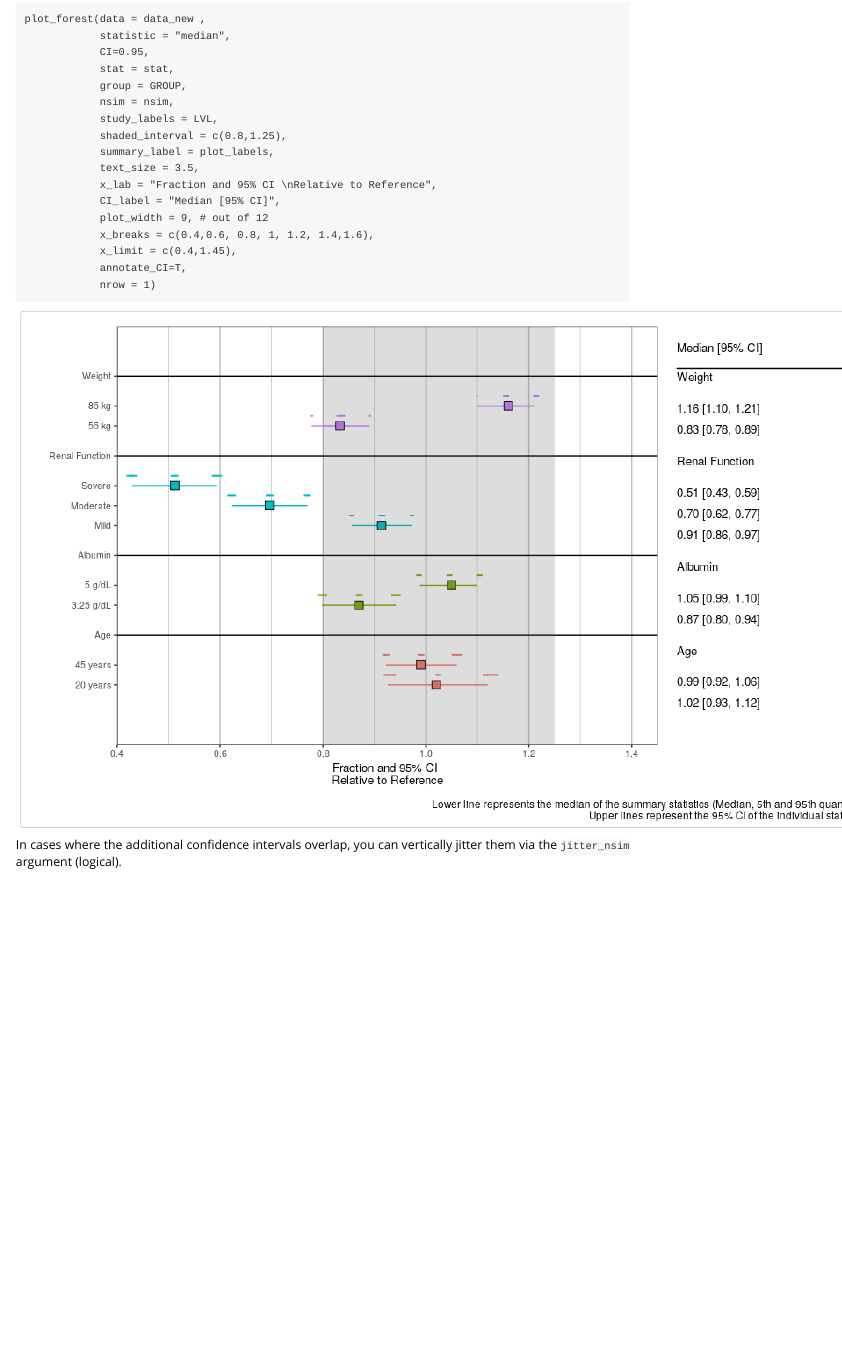
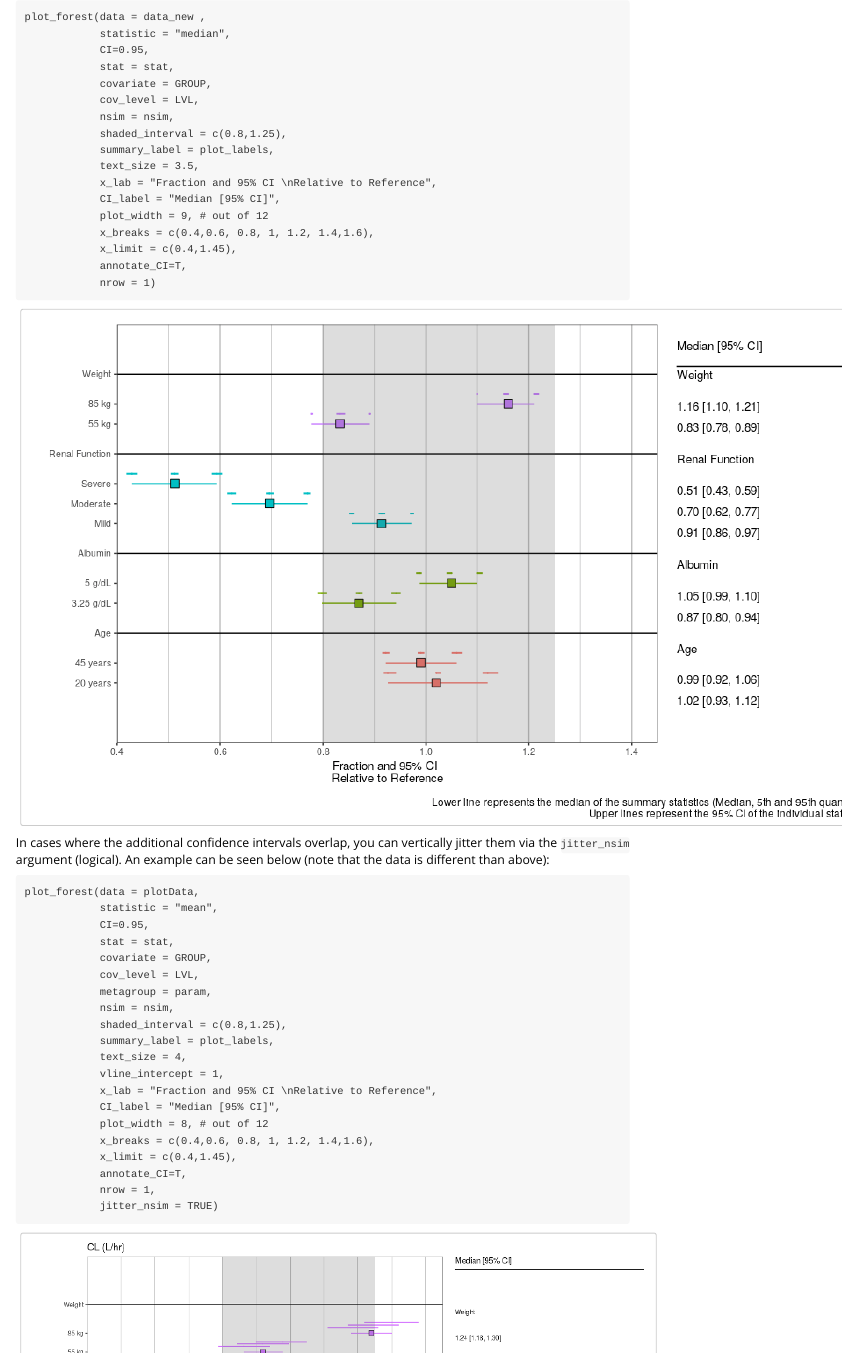
Before and after one commit to metrumresearchgroup/pmforest, an R Markdown document (vignettes/multiple-simulations.Rmd): the page in a window 1100 px wide, from 360 px down. Rendered offline with R 4.5, knitr and Pandoc, with nearby package versions.

Commit message:
correct args in docs

````diff
--- a/vignettes/multiple-simulations.Rmd
+++ b/vignettes/multiple-simulations.Rmd
@@ -41,9 +41,9 @@ plot_forest(data = data_new ,
             statistic = "median",
             CI=0.95,
             stat = stat,
-            group = GROUP,
+            covariate = GROUP,
+            cov_level = LVL,
             nsim = nsim,
-            study_labels = LVL,
             shaded_interval = c(0.8,1.25),
             summary_label = plot_labels,
             text_size = 3.5,
@@ -59,4 +59,29 @@ plot_forest(data = data_new ,
 ![](assets/forestPlot-nsim.png)<!-- -->
 
 
-In cases where the additional confidence intervals overlap, you can vertically jitter them via the `jitter_nsim` argument (logical).
+In cases where the additional confidence intervals overlap, you can vertically jitter them via the `jitter_nsim` argument (logical). An example can be seen below (note that the data is different than above):
+
+```
+plot_forest(data = plotData,
+            statistic = "mean",
+            CI=0.95,
+            stat = stat,
+            covariate = GROUP,
+            cov_level = LVL,
+            metagroup = param,
+            nsim = nsim,
+            shaded_interval = c(0.8,1.25),
+            summary_label = plot_labels,
+            text_size = 4,
+            vline_intercept = 1,
+            x_lab = "Fraction and 95% CI \nRelative to Reference",
+            CI_label = "Median [95% CI]",
+            plot_width = 8, # out of 12
+            x_breaks = c(0.4,0.6, 0.8, 1, 1.2, 1.4,1.6),
+            x_limit = c(0.4,1.45),
+            annotate_CI=T,
+            nrow = 1,
+            jitter_nsim = TRUE)
+```
+
+![](assets/forestPlot-nsim-jitter.png)<!-- -->
````
Also changed, not shown: vignettes/getting-started.Rmd (+10 -10 lines), vignettes/assets/forestPlot-nsim-jitter.png (added), 1 other file.
